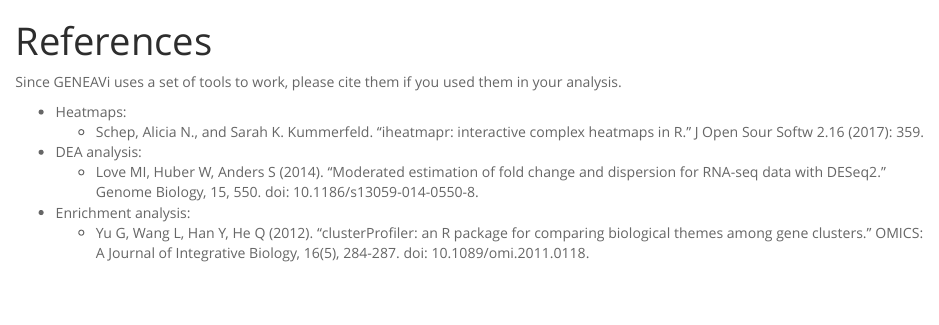
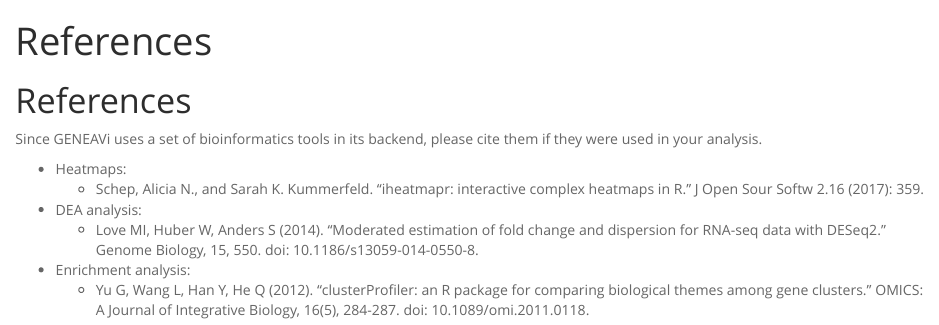
Before and after one commit to alpreyes/GENAVi, an R Markdown document (References.Rmd): the page in a window 1100 px wide, from its top. The pictures show the output file References.html that the author committed with the source, opened offline.

Commit message:
Update References

```diff
--- a/References.Rmd
+++ b/References.Rmd
@@ -6,7 +6,9 @@
     highlight: tango
 ---
 
-Since GENEAVi uses a set of tools to work, please cite them if you used them in your analysis.
+# References
+
+Since GENEAVi uses a set of bioinformatics tools in its backend, please cite them if they were used in your analysis.
 
 * Heatmaps:
   * Schep, Alicia N., and Sarah K. Kummerfeld. "iheatmapr: interactive complex heatmaps in R." J Open Sour Softw 2.16 (2017): 359.
```
Also changed, not shown: ui.R (+1 -1 lines), References.html.
